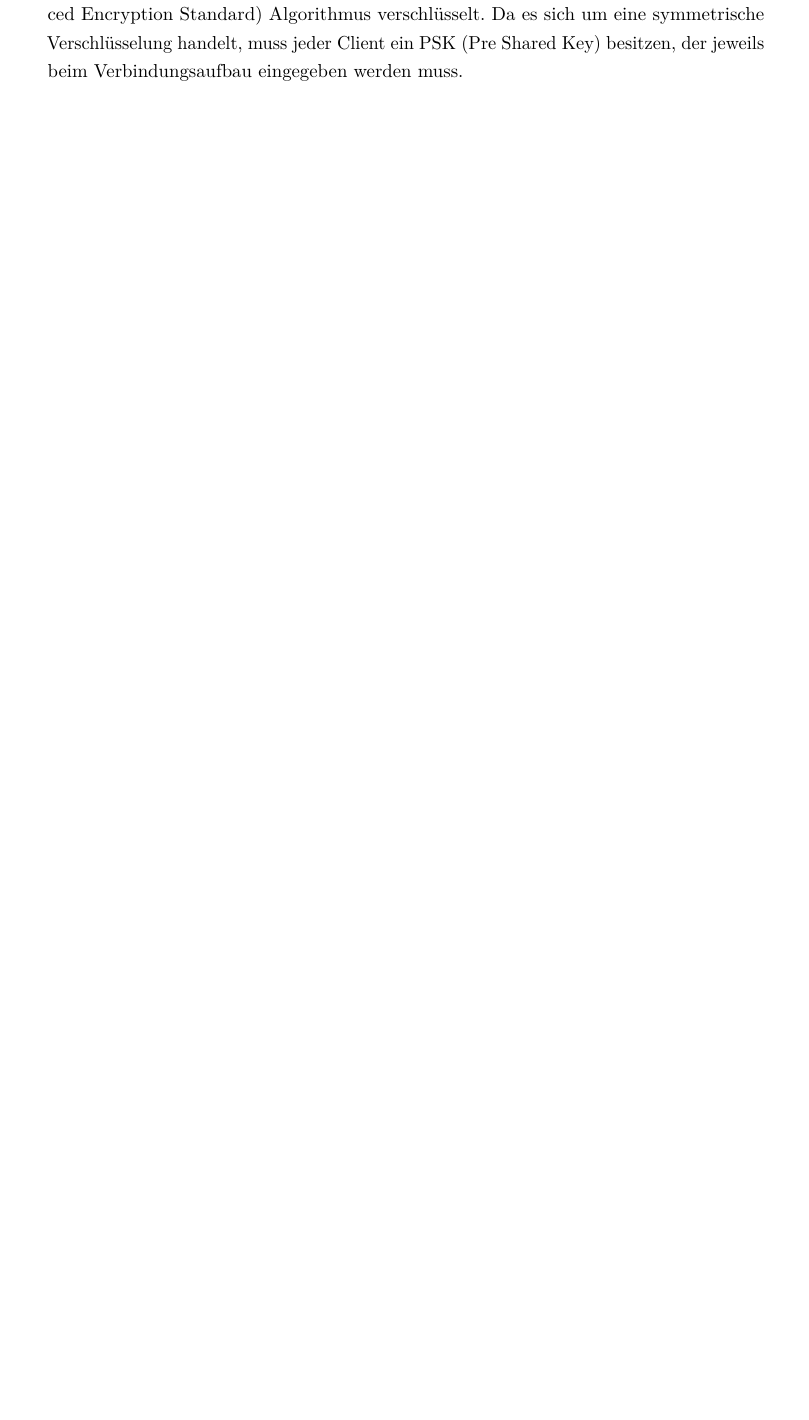
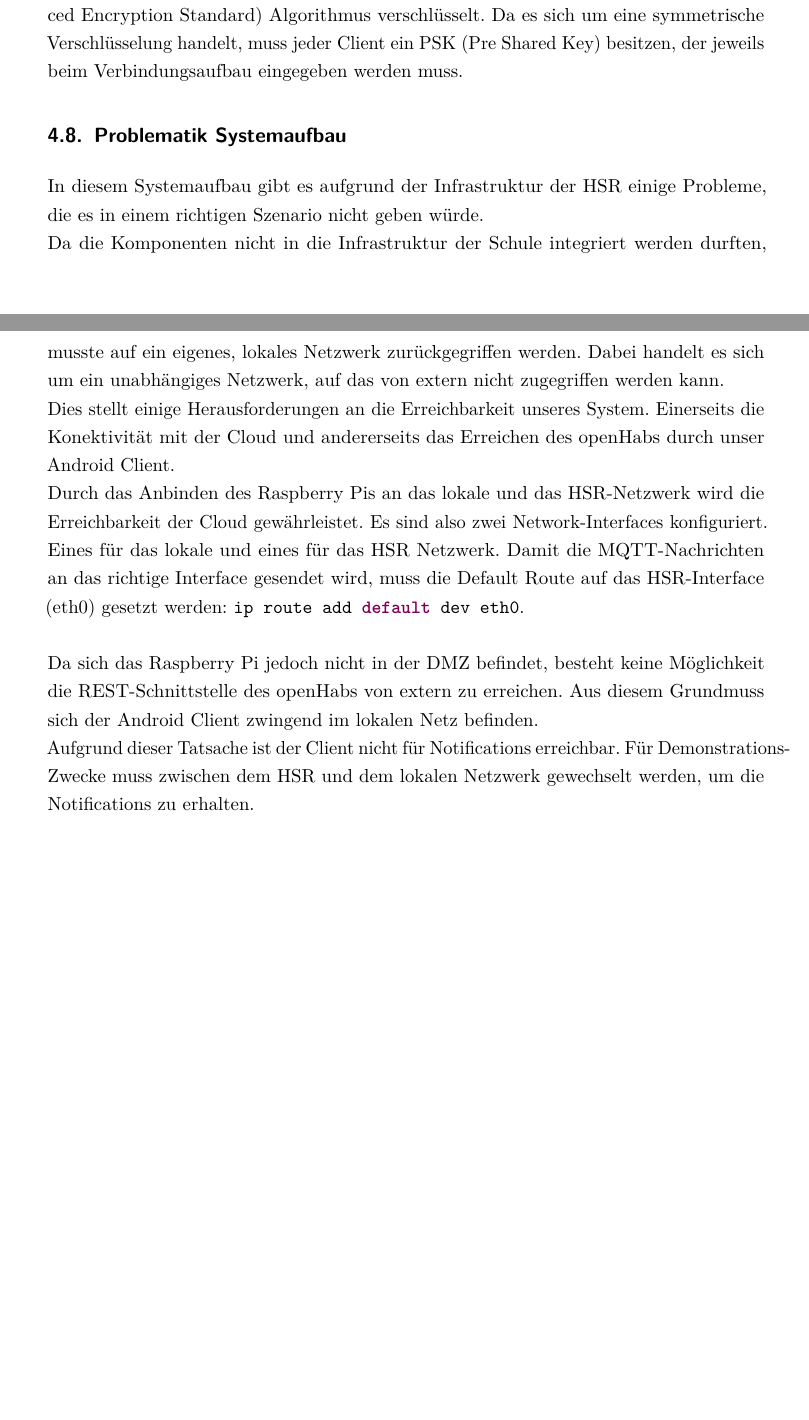
Before and after one commit to greekins/baIOT_TeX, a LaTeX thesis (index.tex, which reads report/realization.tex): part of page 49 of 80 before the commit and two parts of pages 49 and 50 of 81 after it, the two joined at a grey line, cut so that both start at the same text, the shorter picture padded with empty space. The pictures show the PDF file index.pdf that the author committed with the source.

Commit message:
- Problematik Systemaufbau

```diff
--- a/report/realization.tex
+++ b/report/realization.tex
@@ -369,3 +369,11 @@ Wie sich die Clients gegenüber dem Broker authentifizieren, ist im Abschnitt \r
 
 \subsubsection{Verschlüsselung WLAN}
 Über das WLAN kann man ohne Authentifizierung auf das openHAB zugreifen. Um unautorisierten Zugriff zu verhindern, wird das WLAN mit dem Sicherheitsstandard WPA2 verschlüsselt. Die Kommunikation wird also über den symmetrischen AES (Advanced Encryption Standard) Algorithmus verschlüsselt. Da es sich um eine symmetrische Verschlüsselung handelt, muss jeder Client ein PSK (Pre Shared Key) besitzen, der jeweils beim Verbindungsaufbau eingegeben werden muss.
+
+\subsection{Problematik Systemaufbau}
+In diesem Systemaufbau gibt es aufgrund der Infrastruktur der HSR einige Probleme, die es in einem richtigen Szenario nicht geben würde. \\
+Da die Komponenten nicht in die Infrastruktur der Schule integriert werden durften, musste auf ein eigenes, lokales Netzwerk zurückgegriffen werden. Dabei handelt es sich um ein unabhängiges Netzwerk, auf das von extern nicht zugegriffen werden kann. \\
+Dies stellt einige Herausforderungen an die Erreichbarkeit unseres System. Einerseits die Konektivität mit der Cloud und andererseits das Erreichen des openHabs durch unser Android Client. \\
+Durch das Anbinden des Raspberry Pis an das lokale und das HSR-Netzwerk wird die Erreichbarkeit der Cloud gewährleistet. Es sind also zwei Network-Interfaces konfiguriert. Eines für das lokale und eines für das HSR Netzwerk. Damit die MQTT-Nachrichten an das richtige Interface gesendet wird, muss die Default Route auf das HSR-Interface (eth0) gesetzt werden: \lstinline!ip route add default dev eth0!. \\\\
+Da sich das Raspberry Pi jedoch nicht in der DMZ befindet, besteht keine Möglichkeit die REST-Schnittstelle des openHabs von extern zu erreichen. Aus diesem Grundmuss sich der Android Client zwingend im lokalen Netz befinden. \\
+Aufgrund dieser Tatsache ist der Client nicht für Notifications erreichbar. Für Demonstrations-Zwecke muss zwischen dem HSR und dem lokalen Netzwerk gewechselt werden, um die Notifications zu erhalten.
```
Also changed, not shown: index.pdf.
